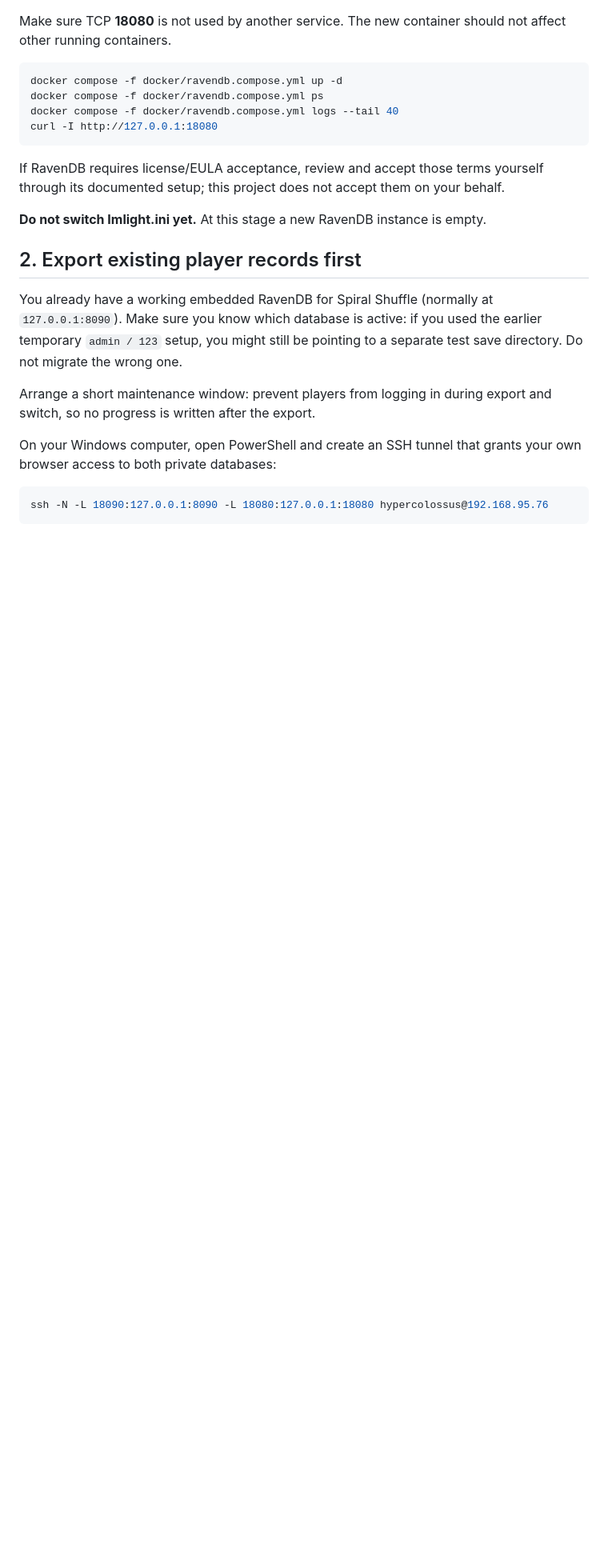
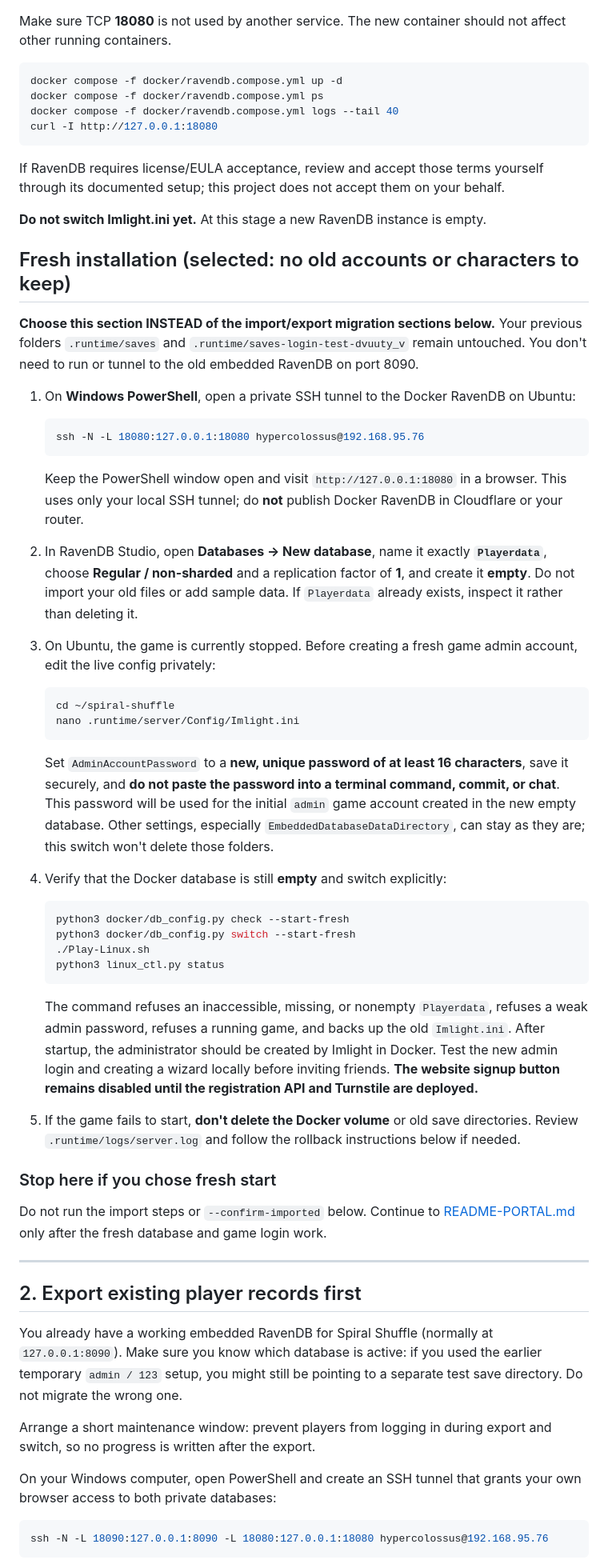
Before and after one commit to HyperColossus/spiral-shuffle, a Markdown page: docker/README.md, the part around one of its changes. Shown at 80% size. Drawn GitHub-style; blank space fills up the shorter version.

Commit message:
Document fresh empty RavenDB setup without migrating temporary test saves

````diff
--- a/docker/README.md
+++ b/docker/README.md
@@ -56,6 +56,47 @@ curl -I http://127.0.0.1:18080
 If RavenDB requires license/EULA acceptance, review and accept those terms yourself through its documented setup; this project does not accept them on your behalf.
 
 **Do not switch Imlight.ini yet.** At this stage a new RavenDB instance is empty.
+
+## Fresh installation (selected: no old accounts or characters to keep)
+
+**Choose this section INSTEAD of the import/export migration sections below.** Your previous folders `.runtime/saves` and `.runtime/saves-login-test-dvuuty_v` remain untouched. You don't need to run or tunnel to the old embedded RavenDB on port 8090.
+
+1. On **Windows PowerShell**, open a private SSH tunnel to the Docker RavenDB on Ubuntu:
+
+   ```powershell
+   ssh -N -L 18080:127.0.0.1:18080 hypercolossus@192.168.95.76
+   ```
+
+   Keep the PowerShell window open and visit `http://127.0.0.1:18080` in a browser. This uses only your local SSH tunnel; do **not** publish Docker RavenDB in Cloudflare or your router.
+
+2. In RavenDB Studio, open **Databases → New database**, name it exactly **`Playerdata`**, choose **Regular / non-sharded** and a replication factor of **1**, and create it **empty**. Do not import your old files or add sample data. If `Playerdata` already exists, inspect it rather than deleting it.
+
+3. On Ubuntu, the game is currently stopped. Before creating a fresh game admin account, edit the live config privately:
+
+   ```bash
+   cd ~/spiral-shuffle
+   nano .runtime/server/Config/Imlight.ini
+   ```
+
+   Set `AdminAccountPassword` to a **new, unique password of at least 16 characters**, save it securely, and **do not paste the password into a terminal command, commit, or chat**. This password will be used for the initial `admin` game account created in the new empty database. Other settings, especially `EmbeddedDatabaseDataDirectory`, can stay as they are; this switch won't delete those folders.
+
+4. Verify that the Docker database is still **empty** and switch explicitly:
+
+   ```bash
+   python3 docker/db_config.py check --start-fresh
+   python3 docker/db_config.py switch --start-fresh
+   ./Play-Linux.sh
+   python3 linux_ctl.py status
+   ```
+
+   The command refuses an inaccessible, missing, or nonempty `Playerdata`, refuses a weak admin password, refuses a running game, and backs up the old `Imlight.ini`. After startup, the administrator should be created by Imlight in Docker. Test the new admin login and creating a wizard locally before inviting friends. **The website signup button remains disabled until the registration API and Turnstile are deployed.**
+
+5. If the game fails to start, **don't delete the Docker volume** or old save directories. Review `.runtime/logs/server.log` and follow the rollback instructions below if needed.
+
+### Stop here if you chose fresh start
+Do not run the import steps or `--confirm-imported` below. Continue to [README-PORTAL.md](../README-PORTAL.md) only after the fresh database and game login work.
+
+---
 
 ## 2. Export existing player records first
 
````
Also changed, not shown: other parts of docker/README.md (+1 -1 lines).
